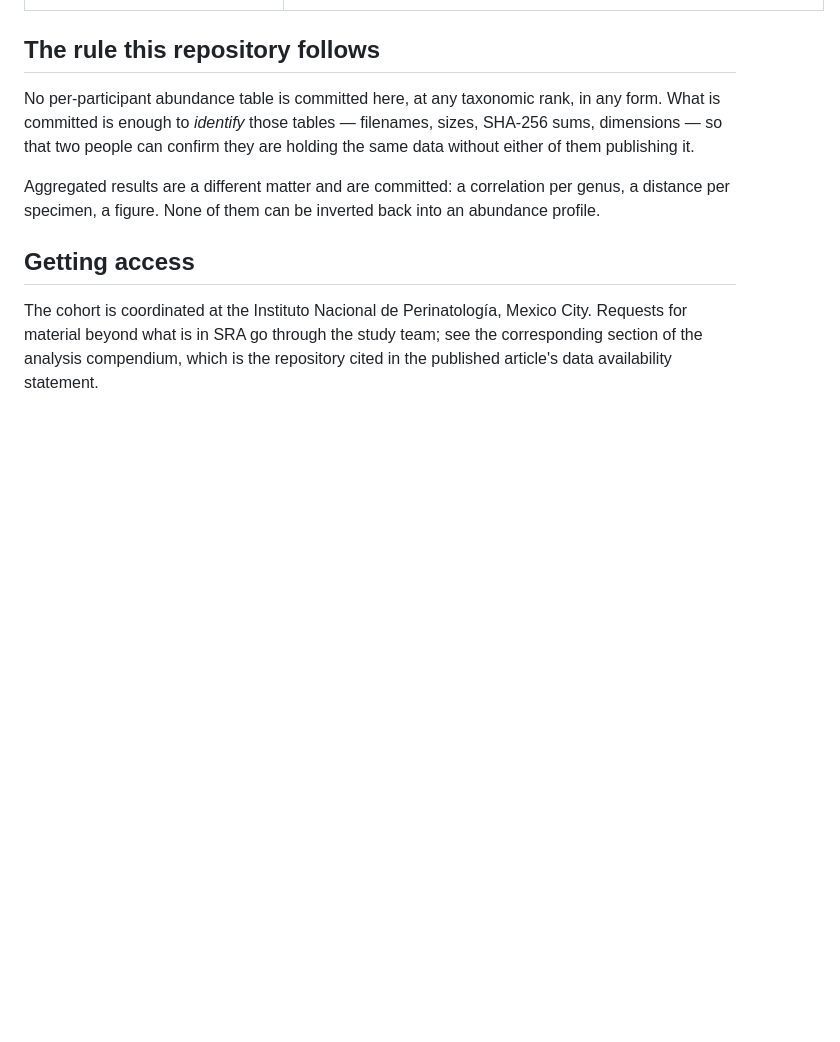
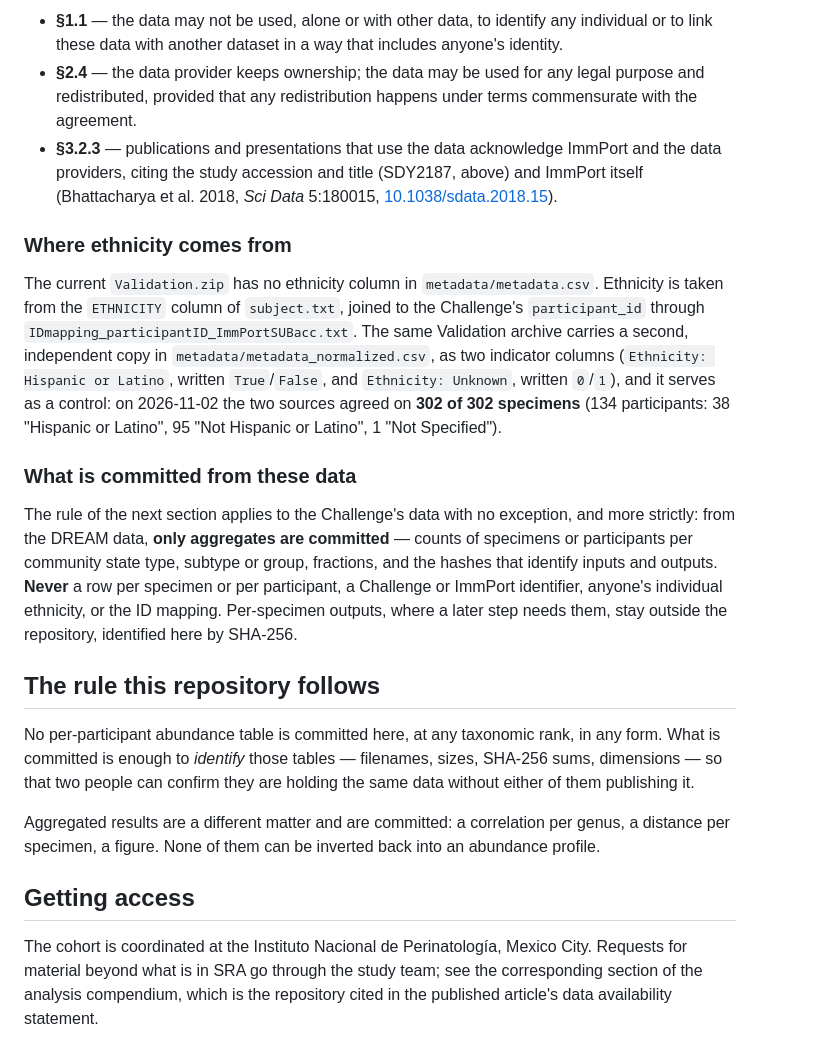
Before and after one commit to martinruhle/Mexican-PretermBirth-16S-processing, a Markdown page: docs/DATA_ACCESS.md, the part around one of its changes. Rendered like a GitHub page; blank space fills up the shorter version.

```diff
--- a/docs/DATA_ACCESS.md
+++ b/docs/DATA_ACCESS.md
@@ -30,3 +77,34 @@ themselves.
+- **§1.1** — the data may not be used, alone or with other data, to identify any individual
+  or to link these data with another dataset in a way that includes anyone's identity.
+- **§2.4** — the data provider keeps ownership; the data may be used for any legal purpose
+  and redistributed, provided that any redistribution happens under terms commensurate with
+  the agreement.
+- **§3.2.3** — publications and presentations that use the data acknowledge ImmPort and the
+  data providers, citing the study accession and title (SDY2187, above) and ImmPort itself
+  (Bhattacharya et al. 2018, *Sci Data* 5:180015, [10.1038/sdata.2018.15](https://doi.org/10.1038/sdata.2018.15)).
+
+### Where ethnicity comes from
+
+The current `Validation.zip` has no ethnicity column in `metadata/metadata.csv`. Ethnicity is
+taken from the `ETHNICITY` column of `subject.txt`, joined to the Challenge's
+`participant_id` through `IDmapping_participantID_ImmPortSUBacc.txt`. The same Validation
+archive carries a second, independent copy in `metadata/metadata_normalized.csv`, as two
+indicator columns (`Ethnicity: Hispanic or Latino`, written `True`/`False`, and
+`Ethnicity: Unknown`, written `0`/`1`), and it serves as a control: on 2026-11-02 the two
+sources agreed on **302 of 302 specimens** (134 participants: 38 "Hispanic or Latino",
+95 "Not Hispanic or Latino", 1 "Not Specified").
+
+### What is committed from these data
+
+The rule of the next section applies to the Challenge's data with no exception, and more
+strictly: from the DREAM data, **only aggregates are committed** — counts of specimens or
+participants per community state type, subtype or group, fractions, and the hashes that
+identify inputs and outputs. **Never** a row per specimen or per participant, a Challenge or
+ImmPort identifier, anyone's individual ethnicity, or the ID mapping. Per-specimen outputs,
+where a later step needs them, stay outside the repository, identified here by SHA-256.
+
+[synapse-terms]: https://repo-prod.prod.sagebase.org/repo/v1/entity/syn26133770/wiki/618022
+[immport-terms]: https://docs.immport.org/home/agreement/
 
 ## The rule this repository follows
 
```
Also changed, not shown: other parts of docs/DATA_ACCESS.md (+48 -1 lines), docs/NEXT_STAGE_DREAM_REFPKG.md (+7 -3 lines).
